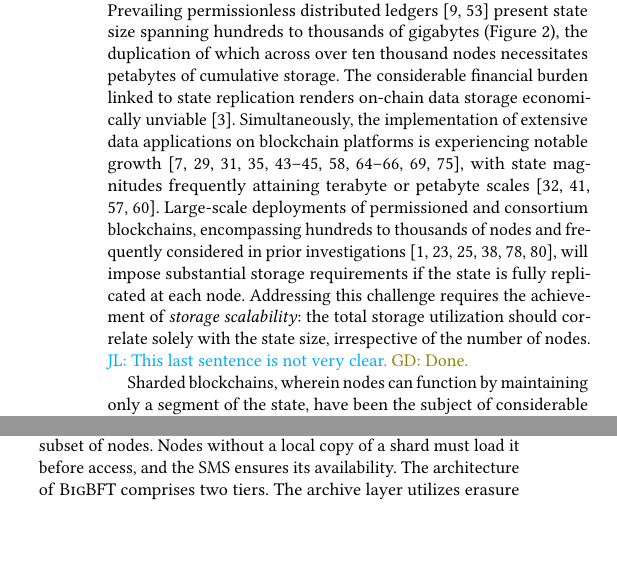
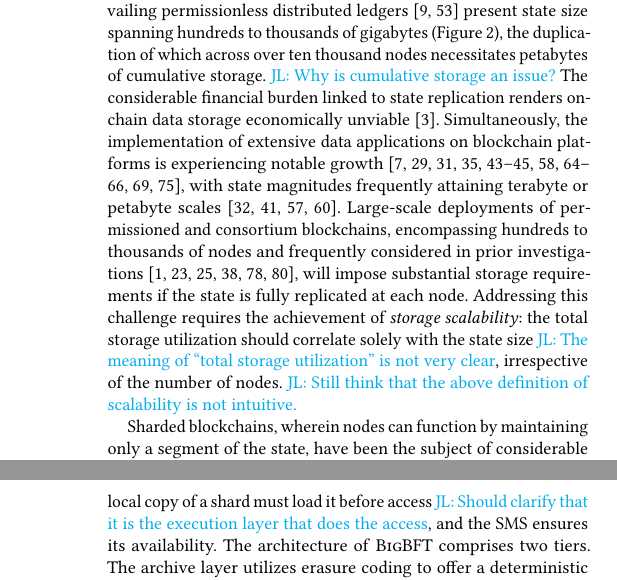
Before and after one commit to sgdxbc/bigbft-paper, a LaTeX document (paper.tex, which reads sections/introduction.tex): two parts of the columns of page 1 of 11 before the commit and two parts of the columns of pages 1 and 2 of 11 after it, joined at a grey line, cut so that both start at the same text, the shorter picture padded with empty space. Compiled offline with pdfLaTeX; a LaTeX package or settings file that is missing is left out.

Commit message:
intro: comments

```diff
--- a/sections/introduction.tex
+++ b/sections/introduction.tex
@@ -3,11 +3,12 @@
 
 Blockchain state size is undergoing considerable augmentation.
 Prevailing permissionless distributed ledgers~\cite{buterin2014next, nakamoto2008bitcoin} present state size spanning hundreds to thousands of gigabytes (\autoref{fig:states-grow}), the duplication of which across over ten thousand nodes necessitates petabytes of cumulative storage.
+\lijl{Why is cumulative storage an issue?}
 The considerable financial burden linked to state replication renders on-chain data storage economically unviable~\cite{balduf2022dude}.
 Simultaneously, the implementation of extensive data applications on blockchain platforms is experiencing notable growth~\cite{qi2021bidl,lokhava2019fast,bodkhe2020blockchain,liu2018blockchain,xu2018making,kim2021two,jeong2020design,sun2020blockchain,li2019edurss,shen2019secure,salah2019blockchain,hirtan2018blockchain, sharma2018blockchain}, with state magnitudes frequently attaining terabyte or petabyte scales~\cite{laughlin2014information,rabindrajit2024high,pollard2018eicu,johnson2023mimic}.
 Large-scale deployments of permissioned and consortium blockchains, encompassing hundreds to thousands of nodes and frequently considered in prior investigations~\cite{kokoris2018omniledger,zamani2018rapidchain,amiri2021sharper,gilad2017algorand,gueta2019sbft,yin2019hotstuff}, will impose substantial storage requirements if the state is fully replicated at each node.
-Addressing this challenge requires the achievement of \emph{storage scalability}: the total storage utilization should correlate solely with the state size, irrespective of the number of nodes.
-\lijl{This last sentence is not very clear.} \gd{Done.}
+Addressing this challenge requires the achievement of \emph{storage scalability}: the total storage utilization should correlate solely with the state size \lijl{The meaning of ``total storage utilization'' is not very clear}, irrespective of the number of nodes.
+\lijl{Still think that the above definition of scalability is not intuitive.}
 
 Sharded blockchains, wherein nodes can function by maintaining only a segment of the state, have been the subject of considerable prior research~\cite{ruan2021blockchains,luu2016secure,kokoris2018omniledger,dang2019towards,zamani2018rapidchain,wang2019monoxide,amiri2021sharper}.
 Although these endeavors attain scalable storage requirements, they introduce compromises between storage scalability and security attributes, specifically safety and liveness~\cite{pbft}.
@@ -33,8 +35,8 @@ Concurrently, the consensus and execution layers can focus on security attribute
 
 Based on this framework, we present \sys, a BFT protocol ensuring deterministic safety and liveness properties with up to $\frac{1}{3}$ faulty nodes, while providing storage scalability.
 The consensus and execution layers of \sys can integrate existing Byzantine atomic broadcast protocols.
-We carefully design an SMS that places a fixed redundancy level (storage consumption) for each state shard on a subset of nodes.
-Nodes without a local copy of a shard must load it before access, and the SMS ensures its availability.
+We carefully design an SMS that places a fixed redundancy level (storage consumption) for each state shard on a subset of nodes \lijl{This sentence is not very clear}.
+Nodes without a local copy of a shard must load it before access \lijl{Should clarify that it is the execution layer that does the access}, and the SMS ensures its availability.
 The architecture of \sys comprises two tiers.
 The archive layer utilizes erasure coding to offer a deterministic availability guarantee.
 The active layer maintains a fixed number of shard replicas on a randomized node group, ensuring efficient access with high probability.
```
Also changed, not shown: sections/introduction.tex (8 more changed lines).
